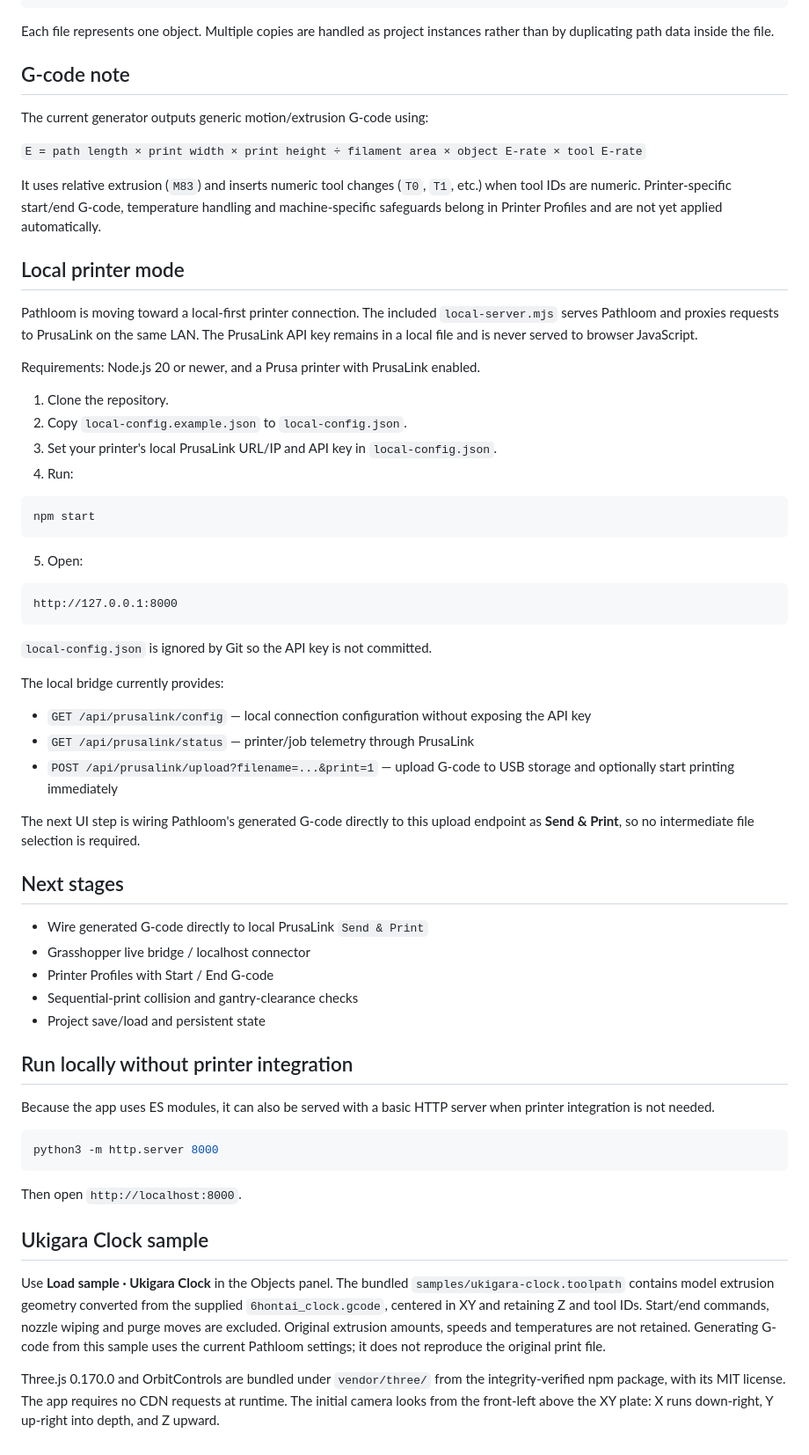
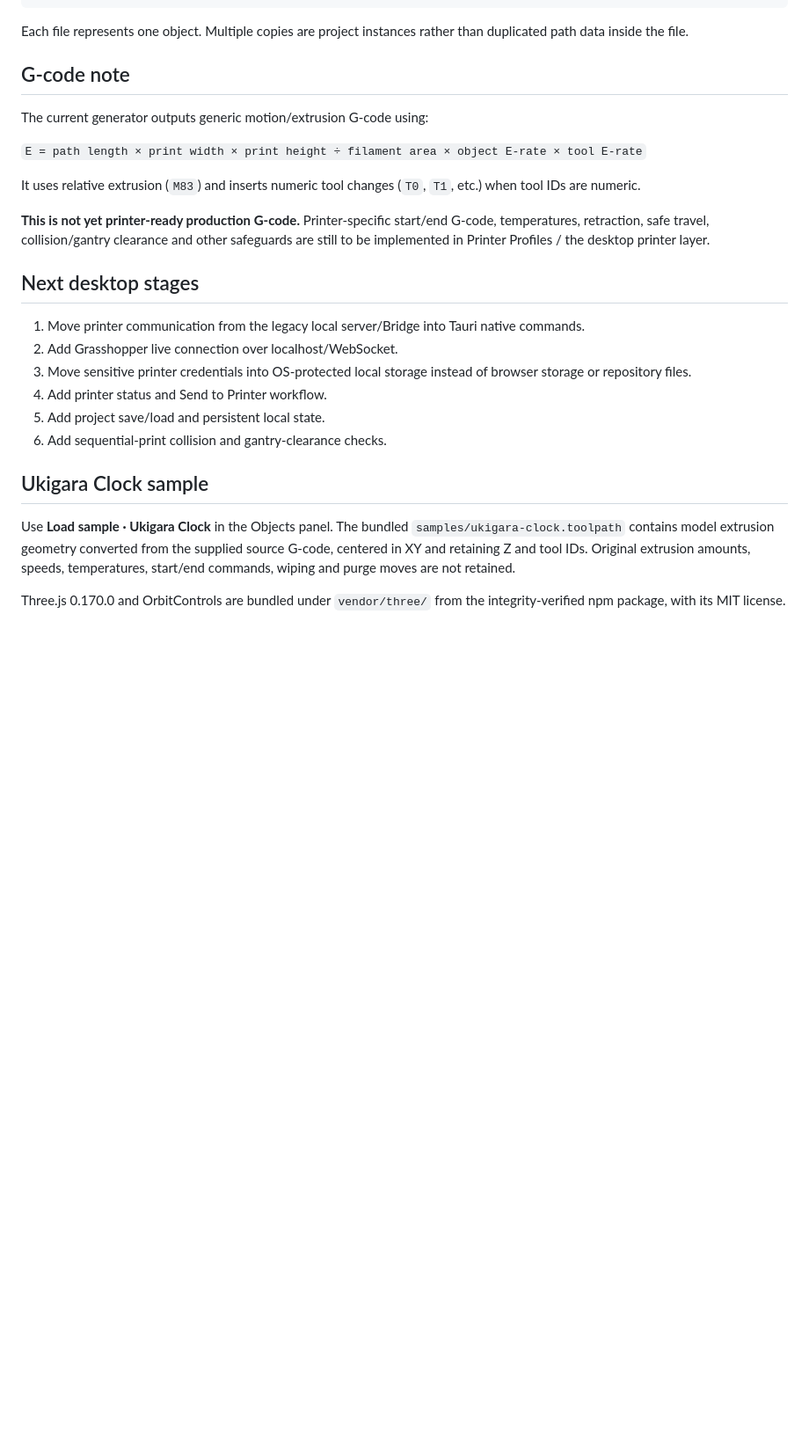
Before and after one commit to usagicraftlab/pathloom, a Markdown page: README.md, the part around one of its changes. Shown at 88% size. GitHub-like rendering; blank space fills up the shorter version.

Commit message:
Document Tauri desktop direction

````diff
--- a/README.md
+++ b/README.md
@@ -42,7 +88,7 @@ Pathloom currently accepts JSON saved as `.toolpath` or `.json`.
 }
 ```
 
-Each file represents one object. Multiple copies are handled as project instances rather than by duplicating path data inside the file.
+Each file represents one object. Multiple copies are project instances rather than duplicated path data inside the file.
 
 ## G-code note
 
@@ -50,67 +96,21 @@ The current generator outputs generic motion/extrusion G-code using:
 
 `E = path length × print width × print height ÷ filament area × object E-rate × tool E-rate`
 
-It uses relative extrusion (`M83`) and inserts numeric tool changes (`T0`, `T1`, etc.) when tool IDs are numeric. Printer-specific start/end G-code, temperature handling and machine-specific safeguards belong in Printer Profiles and are not yet applied automatically.
+It uses relative extrusion (`M83`) and inserts numeric tool changes (`T0`, `T1`, etc.) when tool IDs are numeric.
 
-## Local printer mode
+**This is not yet printer-ready production G-code.** Printer-specific start/end G-code, temperatures, retraction, safe travel, collision/gantry clearance and other safeguards are still to be implemented in Printer Profiles / the desktop printer layer.
 
-Pathloom is moving toward a local-first printer connection. The included `local-server.mjs` serves Pathloom and proxies requests to PrusaLink on the same LAN. The PrusaLink API key remains in a local file and is never served to browser JavaScript.
+## Next desktop stages
 
-Requirements: Node.js 20 or newer, and a Prusa printer with PrusaLink enabled.
-
-1. Clone the repository.
-2. Copy `local-config.example.json` to `local-config.json`.
-3. Set your printer's local PrusaLink URL/IP and API key in `local-config.json`.
-4. Run:
-
-```bash
-npm start
-```
-
-5. Open:
-
-```text
-http://127.0.0.1:8000
-```
-
-`local-config.json` is ignored by Git so the API key is not committed.
-
-The local bridge currently provides:
-
-- `GET /api/prusalink/config` — local connection configuration without exposing the API key
-- `GET /api/prusalink/status` — printer/job telemetry through PrusaLink
-- `POST /api/prusalink/upload?filename=...&print=1` — upload G-code to USB storage and optionally start printing immediately
-
-The next UI step is wiring Pathloom's generated G-code directly to this upload endpoint as **Send & Print**, so no intermediate file selection is required.
-
-## Next stages
-
-- Wire generated G-code directly to local PrusaLink `Send & Print`
-- Grasshopper live bridge / localhost connector
-- Printer Profiles with Start / End G-code
-- Sequential-print collision and gantry-clearance checks
-- Project save/load and persistent state
-
-## Run locally without printer integration
-
-Because the app uses ES modules, it can also be served with a basic HTTP server when printer integration is not needed.
-
-```bash
-python3 -m http.server 8000
-```
-
-Then open `http://localhost:8000`.
+1. Move printer communication from the legacy local server/Bridge into Tauri native commands.
+2. Add Grasshopper live connection over localhost/WebSocket.
+3. Move sensitive printer credentials into OS-protected local storage instead of browser storage or repository files.
+4. Add printer status and Send to Printer workflow.
+5. Add project save/load and persistent local state.
+6. Add sequential-print collision and gantry-clearance checks.
 
 ## Ukigara Clock sample
 
-Use **Load sample · Ukigara Clock** in the Objects panel. The bundled
-`samples/ukigara-clock.toolpath` contains model extrusion geometry converted
-from the supplied `6hontai_clock.gcode`, centered in XY and retaining Z and tool IDs.
-Start/end commands, nozzle wiping and purge moves are excluded. Original extrusion
-amounts, speeds and temperatures are not retained. Generating G-code from this
-sample uses the current Pathloom settings; it does not reproduce the original print file.
+Use **Load sample · Ukigara Clock** in the Objects panel. The bundled `samples/ukigara-clock.toolpath` contains model extrusion geometry converted from the supplied source G-code, centered in XY and retaining Z and tool IDs. Original extrusion amounts, speeds, temperatures, start/end commands, wiping and purge moves are not retained.
 
-Three.js 0.170.0 and OrbitControls are bundled under `vendor/three/` from the
-integrity-verified npm package, with its MIT license. The app requires no CDN
-requests at runtime. The initial camera looks from the front-left above the XY
-plate: X runs down-right, Y up-right into depth, and Z upward.
+Three.js 0.170.0 and OrbitControls are bundled under `vendor/three/` from the integrity-verified npm package, with its MIT license.
````
Also changed, not shown: other parts of README.md (+60 -14 lines).
